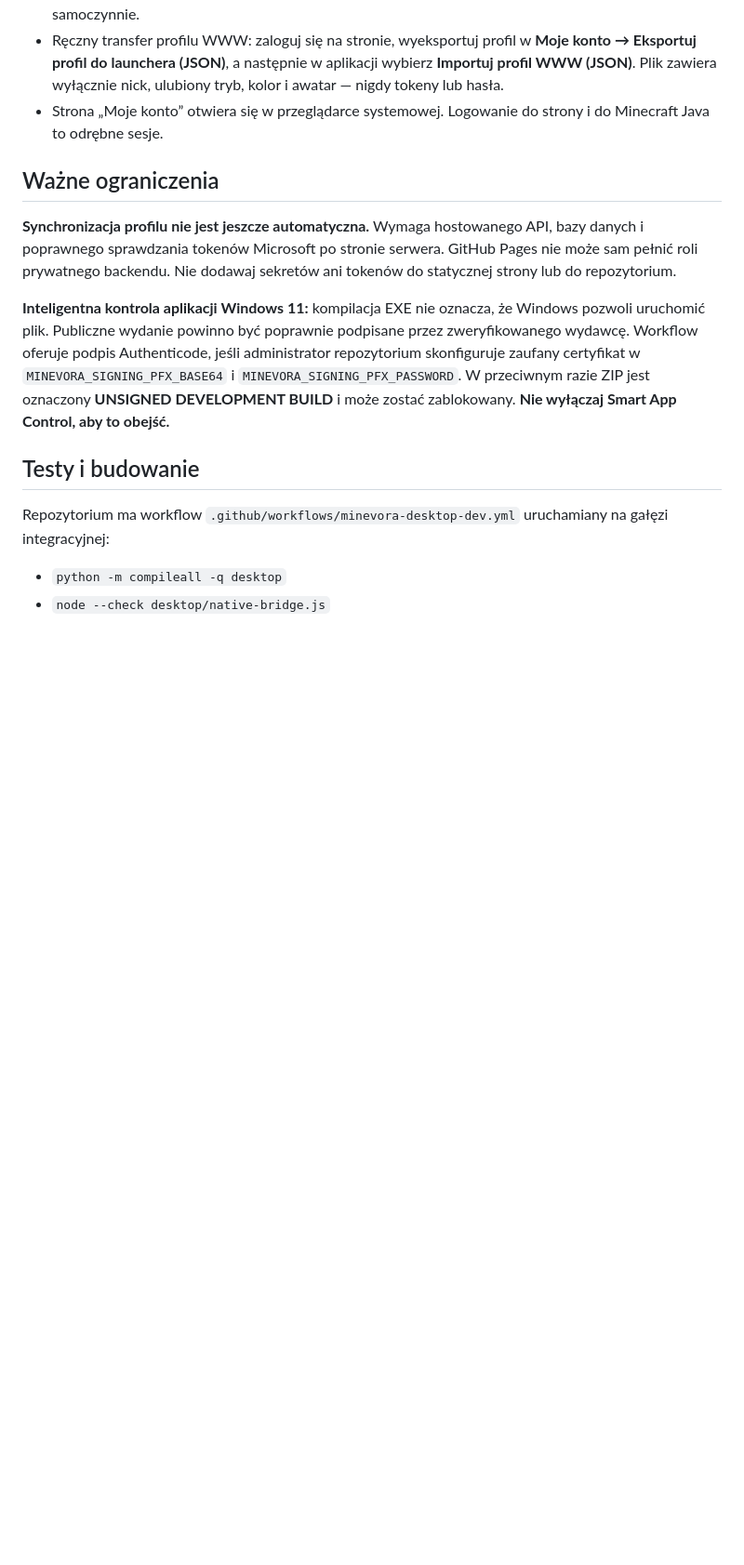
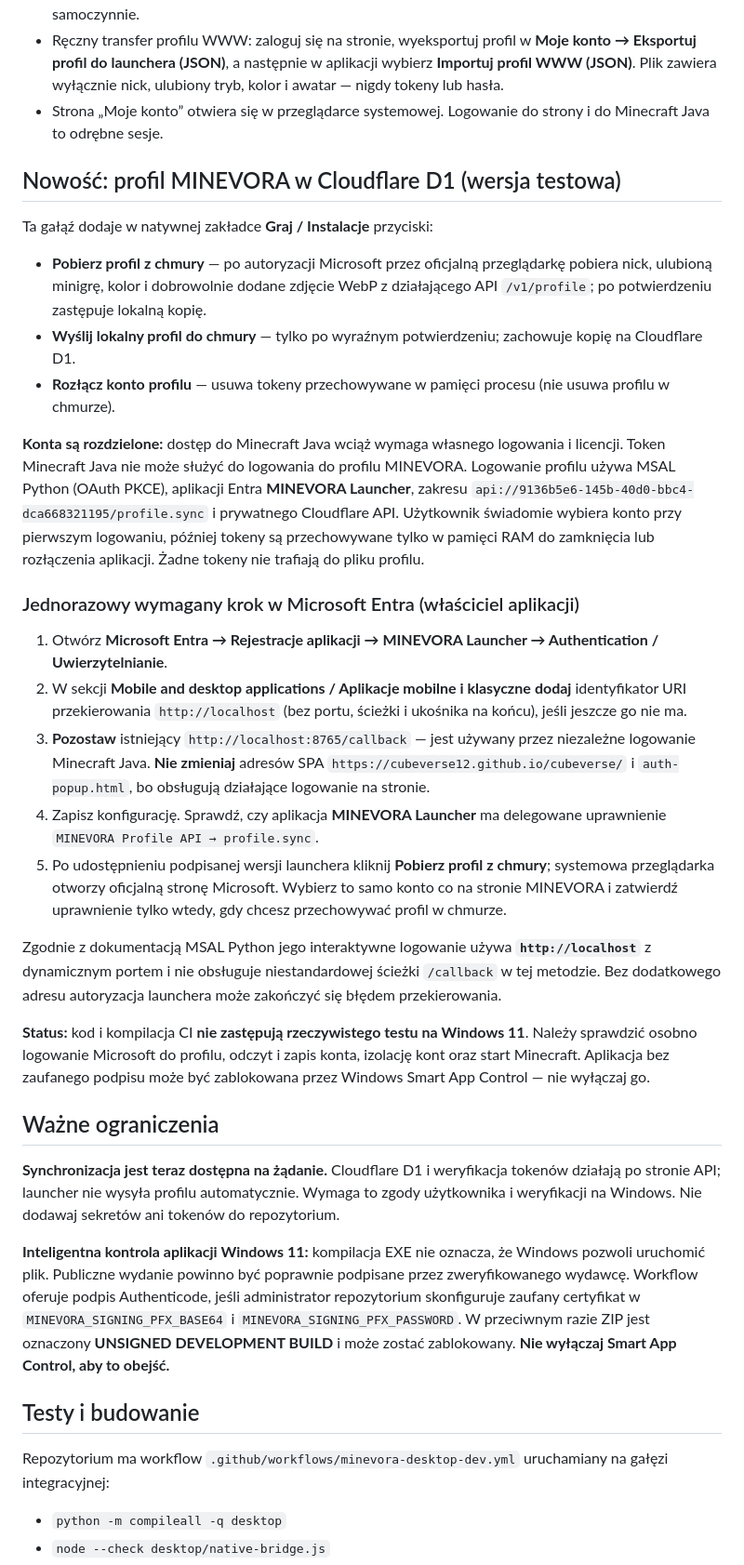
Before and after one commit to cubeverse12/cubeverse, a Markdown page: desktop/README_PL.md, the part around the change. Shown at 93% size. Drawn GitHub-style; blank space fills up the shorter version.

Commit message:
Document optional Windows Cloudflare sync and mandatory Microsoft localhost desktop callback

```diff
--- a/desktop/README_PL.md
+++ b/desktop/README_PL.md
@@ -9,9 +9,31 @@
 - Ręczny transfer profilu WWW: zaloguj się na stronie, wyeksportuj profil w **Moje konto → Eksportuj profil do launchera (JSON)**, a następnie w aplikacji wybierz **Importuj profil WWW (JSON)**. Plik zawiera wyłącznie nick, ulubiony tryb, kolor i awatar — nigdy tokeny lub hasła.
 - Strona „Moje konto” otwiera się w przeglądarce systemowej. Logowanie do strony i do Minecraft Java to odrębne sesje.
 
+## Nowość: profil MINEVORA w Cloudflare D1 (wersja testowa)
+
+Ta gałąź dodaje w natywnej zakładce **Graj / Instalacje** przyciski:
+
+- **Pobierz profil z chmury** — po autoryzacji Microsoft przez oficjalną przeglądarkę pobiera nick, ulubioną minigrę, kolor i dobrowolnie dodane zdjęcie WebP z działającego API `/v1/profile`; po potwierdzeniu zastępuje lokalną kopię.
+- **Wyślij lokalny profil do chmury** — tylko po wyraźnym potwierdzeniu; zachowuje kopię na Cloudflare D1.
+- **Rozłącz konto profilu** — usuwa tokeny przechowywane w pamięci procesu (nie usuwa profilu w chmurze).
+
+**Konta są rozdzielone:** dostęp do Minecraft Java wciąż wymaga własnego logowania i licencji. Token Minecraft Java nie może służyć do logowania do profilu MINEVORA. Logowanie profilu używa MSAL Python (OAuth PKCE), aplikacji Entra **MINEVORA Launcher**, zakresu `api://9136b5e6-145b-40d0-bbc4-dca668321195/profile.sync` i prywatnego Cloudflare API. Użytkownik świadomie wybiera konto przy pierwszym logowaniu, później tokeny są przechowywane tylko w pamięci RAM do zamknięcia lub rozłączenia aplikacji. Żadne tokeny nie trafiają do pliku profilu.
+
+### Jednorazowy wymagany krok w Microsoft Entra (właściciel aplikacji)
+
+1. Otwórz **Microsoft Entra → Rejestracje aplikacji → MINEVORA Launcher → Authentication / Uwierzytelnianie**.
+2. W sekcji **Mobile and desktop applications / Aplikacje mobilne i klasyczne** **dodaj** identyfikator URI przekierowania `http://localhost` (bez portu, ścieżki i ukośnika na końcu), jeśli jeszcze go nie ma.
+3. **Pozostaw** istniejący `http://localhost:8765/callback` — jest używany przez niezależne logowanie Minecraft Java. **Nie zmieniaj** adresów SPA `https://cubeverse12.github.io/cubeverse/` i `auth-popup.html`, bo obsługują działające logowanie na stronie.
+4. Zapisz konfigurację. Sprawdź, czy aplikacja **MINEVORA Launcher** ma delegowane uprawnienie `MINEVORA Profile API → profile.sync`.
+5. Po udostępnieniu podpisanej wersji launchera kliknij **Pobierz profil z chmury**; systemowa przeglądarka otworzy oficjalną stronę Microsoft. Wybierz to samo konto co na stronie MINEVORA i zatwierdź uprawnienie tylko wtedy, gdy chcesz przechowywać profil w chmurze.
+
+Zgodnie z dokumentacją MSAL Python jego interaktywne logowanie używa **`http://localhost`** z dynamicznym portem i nie obsługuje niestandardowej ścieżki `/callback` w tej metodzie. Bez dodatkowego adresu autoryzacja launchera może zakończyć się błędem przekierowania.
+
+**Status:** kod i kompilacja CI **nie zastępują rzeczywistego testu na Windows 11**. Należy sprawdzić osobno logowanie Microsoft do profilu, odczyt i zapis konta, izolację kont oraz start Minecraft. Aplikacja bez zaufanego podpisu może być zablokowana przez Windows Smart App Control — nie wyłączaj go.
+
 ## Ważne ograniczenia
 
-**Synchronizacja profilu nie jest jeszcze automatyczna.** Wymaga hostowanego API, bazy danych i poprawnego sprawdzania tokenów Microsoft po stronie serwera. GitHub Pages nie może sam pełnić roli prywatnego backendu. Nie dodawaj sekretów ani tokenów do statycznej strony lub do repozytorium.
+**Synchronizacja jest teraz dostępna na żądanie.** Cloudflare D1 i weryfikacja tokenów działają po stronie API; launcher nie wysyła profilu automatycznie. Wymaga to zgody użytkownika i weryfikacji na Windows. Nie dodawaj sekretów ani tokenów do repozytorium.
 
 **Inteligentna kontrola aplikacji Windows 11:** kompilacja EXE nie oznacza, że Windows pozwoli uruchomić plik. Publiczne wydanie powinno być poprawnie podpisane przez zweryfikowanego wydawcę. Workflow oferuje podpis Authenticode, jeśli administrator repozytorium skonfiguruje zaufany certyfikat w `MINEVORA_SIGNING_PFX_BASE64` i `MINEVORA_SIGNING_PFX_PASSWORD`. W przeciwnym razie ZIP jest oznaczony **UNSIGNED DEVELOPMENT BUILD** i może zostać zablokowany. **Nie wyłączaj Smart App Control, aby to obejść.**
 
```
